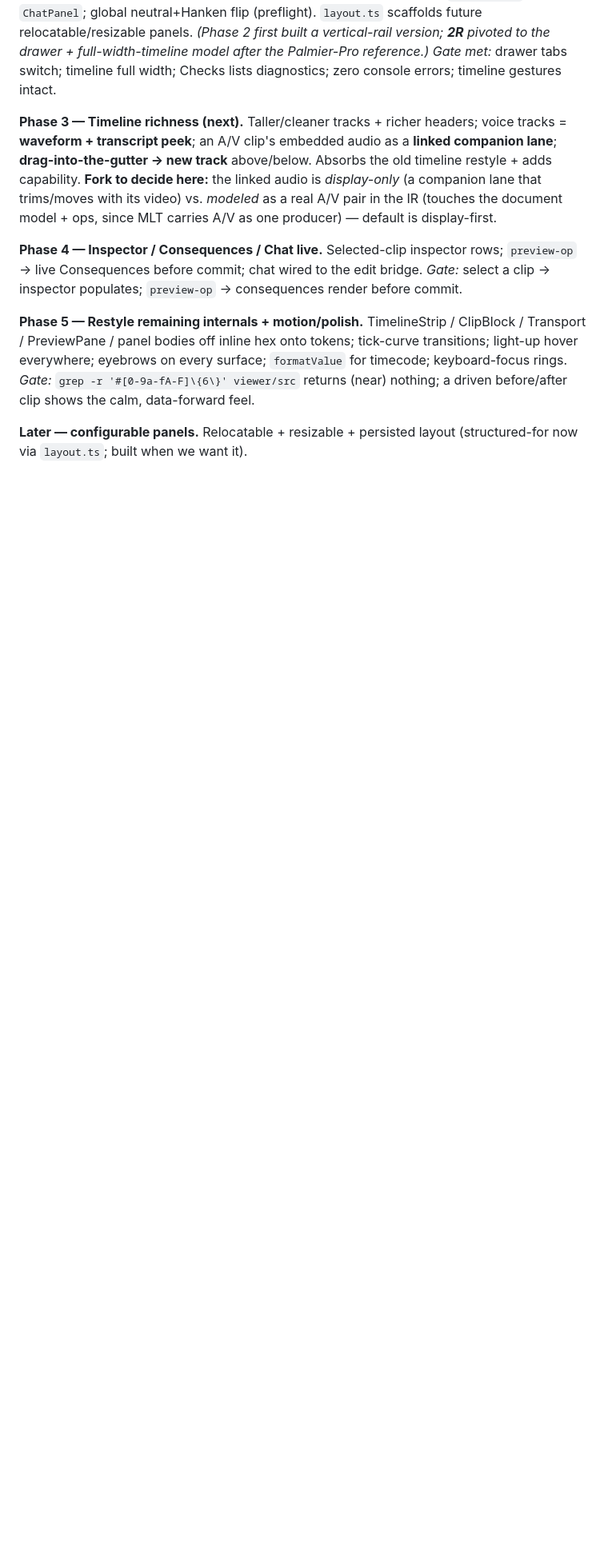
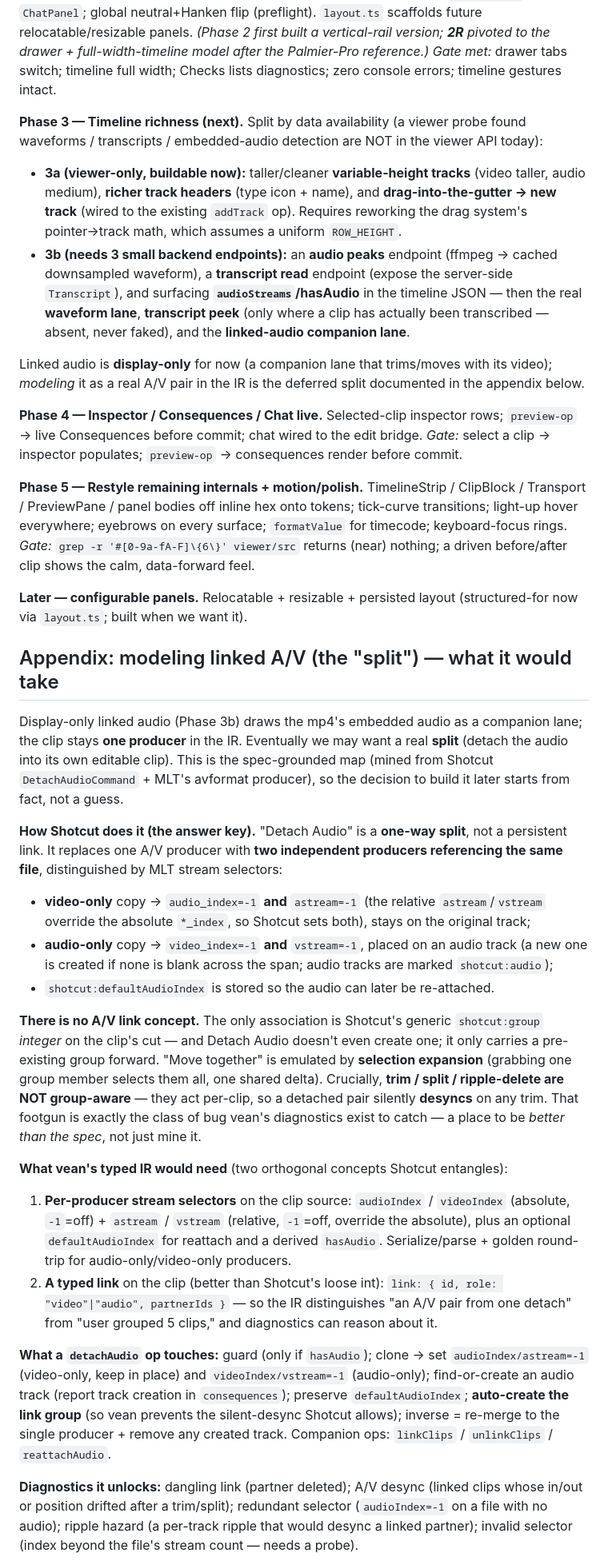
Before and after one commit to Tshah-95/vean, a Markdown page: DESIGN-UI.md, the part around one of its changes. Shown at 80% size. Drawn GitHub-style; blank space fills up the shorter version.

Commit message:
docs(ui): capture the A/V-split map + honest Phase 3 (3a viewer / 3b backend) split
A viewer data-availability probe found waveforms, per-clip transcripts, and
embedded-audio detection are NOT in the viewer API today — so Phase 3 splits
into 3a (viewer-only: variable-height tracks, richer headers, gutter→addTrack)
and 3b (3 small backend endpoints: audio peaks, transcript read, expose
audioStreams → real waveform/transcript/linked-audio). No faked waveforms.

Adds an appendix mining Shotcut's Detach Audio + MLT's avformat producer for
what modeling a REAL A/V split would take: two stream-selected producers
(audio_index/astream=-1 vs video_index/vstream=-1) referencing one file; no
persistent link in Shotcut (generic shotcut:group int; move-only sync; trim/
split/ripple silently desync — the footgun vean's diagnostics can catch). Maps
the typed-IR concepts (per-producer stream selectors + a typed link), what a
detachAudio op touches, the diagnostics it unlocks, and the link-aware ops.

Co-Authored-By: Claude Opus 4.8 <noreply@anthropic.com>

```diff
--- a/DESIGN-UI.md
+++ b/DESIGN-UI.md
@@ -203,13 +203,24 @@ full-width-timeline model after the Palmier-Pro reference.)* *Gate met:* drawer
 tabs switch; timeline full width; Checks lists diagnostics; zero console errors;
 timeline gestures intact.
 
-**Phase 3 — Timeline richness (next).** Taller/cleaner tracks + richer headers;
-voice tracks = **waveform + transcript peek**; an A/V clip's embedded audio as a
-**linked companion lane**; **drag-into-the-gutter → new track** above/below.
-Absorbs the old timeline restyle + adds capability. **Fork to decide here:** the
-linked audio is *display-only* (a companion lane that trims/moves with its video)
-vs. *modeled* as a real A/V pair in the IR (touches the document model + ops,
-since MLT carries A/V as one producer) — default is display-first.
+**Phase 3 — Timeline richness (next).** Split by data availability (a viewer probe
+found waveforms / transcripts / embedded-audio detection are NOT in the viewer API
+today):
+- **3a (viewer-only, buildable now):** taller/cleaner **variable-height tracks**
+  (video taller, audio medium), **richer track headers** (type icon + name), and
+  **drag-into-the-gutter → new track** (wired to the existing `addTrack` op).
+  Requires reworking the drag system's pointer→track math, which assumes a uniform
+  `ROW_HEIGHT`.
+- **3b (needs 3 small backend endpoints):** an **audio peaks** endpoint (ffmpeg →
+  cached downsampled waveform), a **transcript read** endpoint (expose the
+  server-side `Transcript`), and surfacing **`audioStreams`/hasAudio** in the
+  timeline JSON — then the real **waveform lane**, **transcript peek** (only where a
+  clip has actually been transcribed — absent, never faked), and the **linked-audio
+  companion lane**.
+
+Linked audio is **display-only** for now (a companion lane that trims/moves with
+its video); *modeling* it as a real A/V pair in the IR is the deferred split
+documented in the appendix below.
 
 **Phase 4 — Inspector / Consequences / Chat live.** Selected-clip inspector rows;
 `preview-op` → live Consequences before commit; chat wired to the edit bridge.
@@ -226,3 +237,55 @@ shows the calm, data-forward feel.
 **Later — configurable panels.** Relocatable + resizable + persisted layout
 (structured-for now via `layout.ts`; built when we want it).
 
+## Appendix: modeling linked A/V (the "split") — what it would take
+
+Display-only linked audio (Phase 3b) draws the mp4's embedded audio as a companion
+lane; the clip stays **one producer** in the IR. Eventually we may want a real
+**split** (detach the audio into its own editable clip). This is the spec-grounded
+map (mined from Shotcut `DetachAudioCommand` + MLT's avformat producer), so the
+decision to build it later starts from fact, not a guess.
+
+**How Shotcut does it (the answer key).** "Detach Audio" is a **one-way split**,
+not a persistent link. It replaces one A/V producer with **two independent
+producers referencing the same file**, distinguished by MLT stream selectors:
+- **video-only** copy → `audio_index=-1` **and** `astream=-1` (the relative
+  `astream`/`vstream` override the absolute `*_index`, so Shotcut sets both), stays
+  on the original track;
+- **audio-only** copy → `video_index=-1` **and** `vstream=-1`, placed on an audio
+  track (a new one is created if none is blank across the span; audio tracks are
+  marked `shotcut:audio`);
+- `shotcut:defaultAudioIndex` is stored so the audio can later be re-attached.
+
+**There is no A/V link concept.** The only association is Shotcut's generic
+`shotcut:group` *integer* on the clip's cut — and Detach Audio doesn't even create
+one; it only carries a pre-existing group forward. "Move together" is emulated by
+**selection expansion** (grabbing one group member selects them all, one shared
+delta). Crucially, **trim / split / ripple-delete are NOT group-aware** — they act
+per-clip, so a detached pair silently **desyncs** on any trim. That footgun is
+exactly the class of bug vean's diagnostics exist to catch — a place to be *better
+than the spec*, not just mine it.
+
+**What vean's typed IR would need** (two orthogonal concepts Shotcut entangles):
+1. **Per-producer stream selectors** on the clip source: `audioIndex` / `videoIndex`
+   (absolute, `-1`=off) + `astream` / `vstream` (relative, `-1`=off, override the
+   absolute), plus an optional `defaultAudioIndex` for reattach and a derived
+   `hasAudio`. Serialize/parse + golden round-trip for audio-only/video-only
+   producers.
+2. **A typed link** on the clip (better than Shotcut's loose int): `link: { id,
+   role: "video"|"audio", partnerIds }` — so the IR distinguishes "an A/V pair from
+   one detach" from "user grouped 5 clips," and diagnostics can reason about it.
+
+**What a `detachAudio` op touches:** guard (only if `hasAudio`); clone → set
+`audioIndex/astream=-1` (video-only, keep in place) and `videoIndex/vstream=-1`
+(audio-only); find-or-create an audio track (report track creation in
+`consequences`); preserve `defaultAudioIndex`; **auto-create the link group** (so
+vean prevents the silent-desync Shotcut allows); inverse = re-merge to the single
+producer + remove any created track. Companion ops: `linkClips` / `unlinkClips` /
+`reattachAudio`.
+
+**Diagnostics it unlocks:** dangling link (partner deleted); A/V desync (linked
+clips whose in/out or position drifted after a trim/split); redundant selector
+(`audioIndex=-1` on a file with no audio); ripple hazard (a per-track ripple that
+would desync a linked partner); invalid selector (index beyond the file's stream
+count — needs a probe).
+
```
Also changed, not shown: other parts of DESIGN-UI.md (+7 -0 lines).
